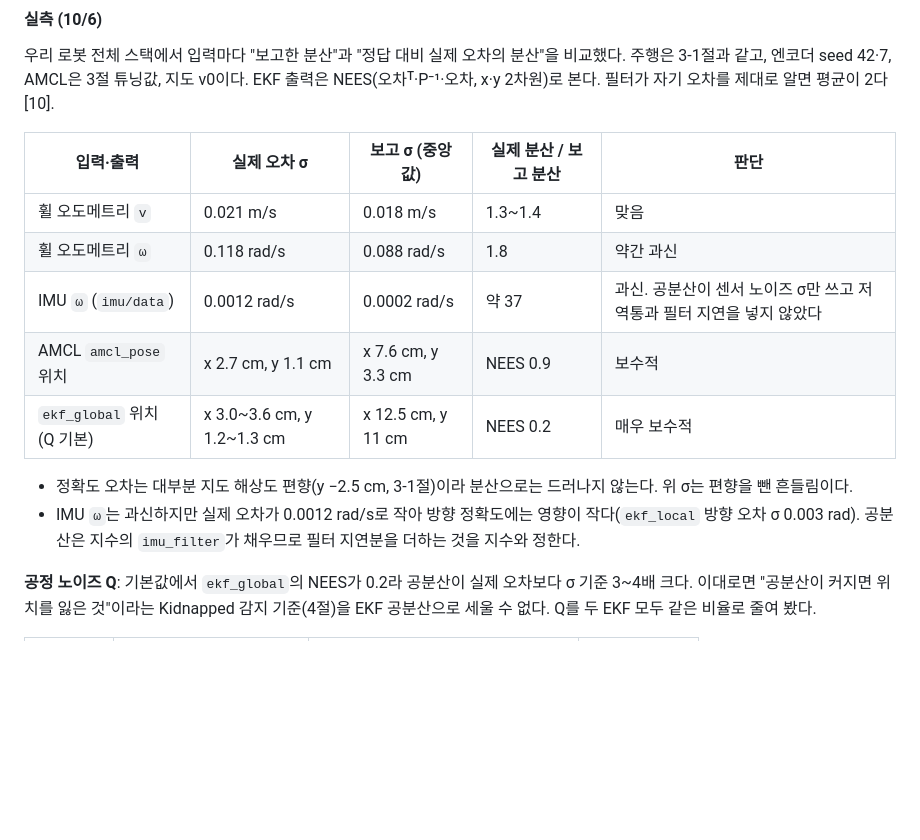
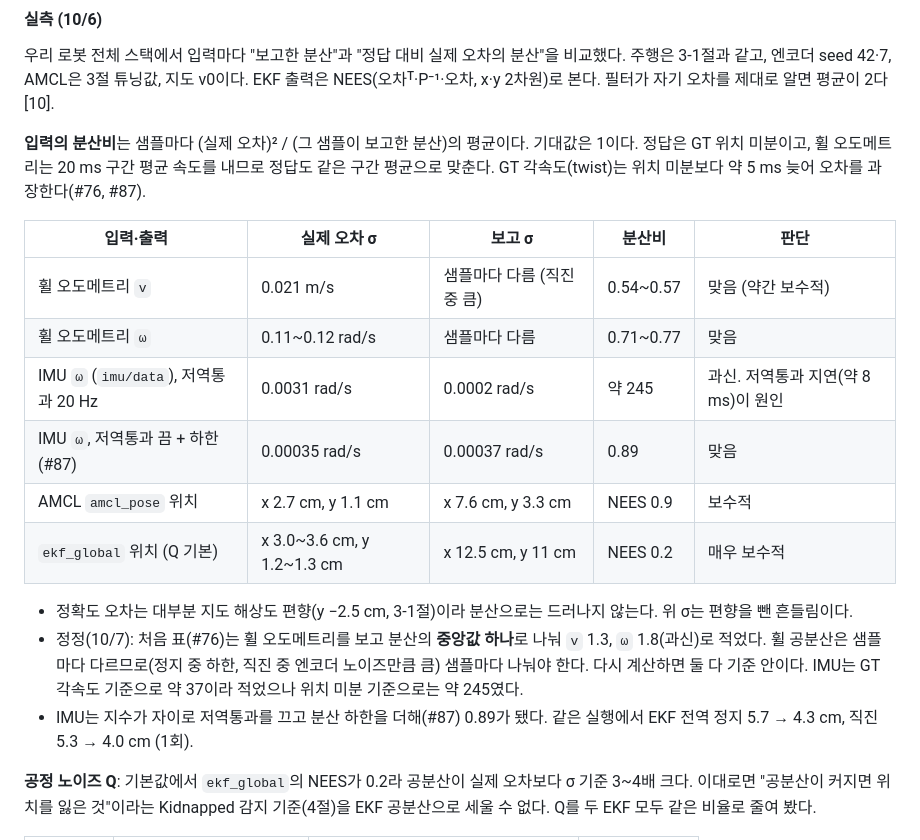
Before and after one commit to 5verflow-sogang/amr-fleet-system, a Markdown page: docs/algorithms/localization.md, the part around the change. GitHub-like rendering; blank space fills up the shorter version.

Commit message:
docs: 공분산 분산비 정정 (휠 오도메트리는 샘플별 보고 분산으로, IMU #87 후 0.89)

```diff
--- a/docs/algorithms/localization.md
+++ b/docs/algorithms/localization.md
@@ -67,16 +67,20 @@ robot_localization 문서의 규칙을 따른다 [2].
 
 우리 로봇 전체 스택에서 입력마다 "보고한 분산"과 "정답 대비 실제 오차의 분산"을 비교했다. 주행은 3-1절과 같고, 엔코더 seed 42·7, AMCL은 3절 튜닝값, 지도 v0이다. EKF 출력은 NEES(오차ᵀ·P⁻¹·오차, x·y 2차원)로 본다. 필터가 자기 오차를 제대로 알면 평균이 2다 [10].
 
-| 입력·출력 | 실제 오차 σ | 보고 σ (중앙값) | 실제 분산 / 보고 분산 | 판단 |
+**입력의 분산비**는 샘플마다 (실제 오차)² / (그 샘플이 보고한 분산)의 평균이다. 기대값은 1이다. 정답은 GT 위치 미분이고, 휠 오도메트리는 20 ms 구간 평균 속도를 내므로 정답도 같은 구간 평균으로 맞춘다. GT 각속도(twist)는 위치 미분보다 약 5 ms 늦어 오차를 과장한다(#76, #87).
+
+| 입력·출력 | 실제 오차 σ | 보고 σ | 분산비 | 판단 |
 | --- | --- | --- | --- | --- |
-| 휠 오도메트리 `v` | 0.021 m/s | 0.018 m/s | 1.3~1.4 | 맞음 |
-| 휠 오도메트리 `ω` | 0.118 rad/s | 0.088 rad/s | 1.8 | 약간 과신 |
-| IMU `ω` (`imu/data`) | 0.0012 rad/s | 0.0002 rad/s | 약 37 | 과신. 공분산이 센서 노이즈 σ만 쓰고 저역통과 필터 지연을 넣지 않았다 |
+| 휠 오도메트리 `v` | 0.021 m/s | 샘플마다 다름 (직진 중 큼) | 0.54~0.57 | 맞음 (약간 보수적) |
+| 휠 오도메트리 `ω` | 0.11~0.12 rad/s | 샘플마다 다름 | 0.71~0.77 | 맞음 |
+| IMU `ω` (`imu/data`), 저역통과 20 Hz | 0.0031 rad/s | 0.0002 rad/s | 약 245 | 과신. 저역통과 지연(약 8 ms)이 원인 |
+| IMU `ω`, 저역통과 끔 + 하한 (#87) | 0.00035 rad/s | 0.00037 rad/s | 0.89 | 맞음 |
 | AMCL `amcl_pose` 위치 | x 2.7 cm, y 1.1 cm | x 7.6 cm, y 3.3 cm | NEES 0.9 | 보수적 |
 | `ekf_global` 위치 (Q 기본) | x 3.0~3.6 cm, y 1.2~1.3 cm | x 12.5 cm, y 11 cm | NEES 0.2 | 매우 보수적 |
 
 - 정확도 오차는 대부분 지도 해상도 편향(y −2.5 cm, 3-1절)이라 분산으로는 드러나지 않는다. 위 σ는 편향을 뺀 흔들림이다.
-- IMU `ω`는 과신하지만 실제 오차가 0.0012 rad/s로 작아 방향 정확도에는 영향이 작다(`ekf_local` 방향 오차 σ 0.003 rad). 공분산은 지수의 `imu_filter`가 채우므로 필터 지연분을 더하는 것을 지수와 정한다.
+- 정정(10/7): 처음 표(#76)는 휠 오도메트리를 보고 분산의 **중앙값 하나**로 나눠 `v` 1.3, `ω` 1.8(과신)로 적었다. 휠 공분산은 샘플마다 다르므로(정지 중 하한, 직진 중 엔코더 노이즈만큼 큼) 샘플마다 나눠야 한다. 다시 계산하면 둘 다 기준 안이다. IMU는 GT 각속도 기준으로 약 37이라 적었으나 위치 미분 기준으로는 약 245였다.
+- IMU는 지수가 자이로 저역통과를 끄고 분산 하한을 더해(#87) 0.89가 됐다. 같은 실행에서 EKF 전역 정지 5.7 → 4.3 cm, 직진 5.3 → 4.0 cm (1회).
 
 **공정 노이즈 Q**: 기본값에서 `ekf_global`의 NEES가 0.2라 공분산이 실제 오차보다 σ 기준 3~4배 크다. 이대로면 "공분산이 커지면 위치를 잃은 것"이라는 Kidnapped 감지 기준(4절)을 EKF 공분산으로 세울 수 없다. Q를 두 EKF 모두 같은 비율로 줄여 봤다.
 
```
Also changed, not shown: docs/project-spec.md (+3 -3 lines).
